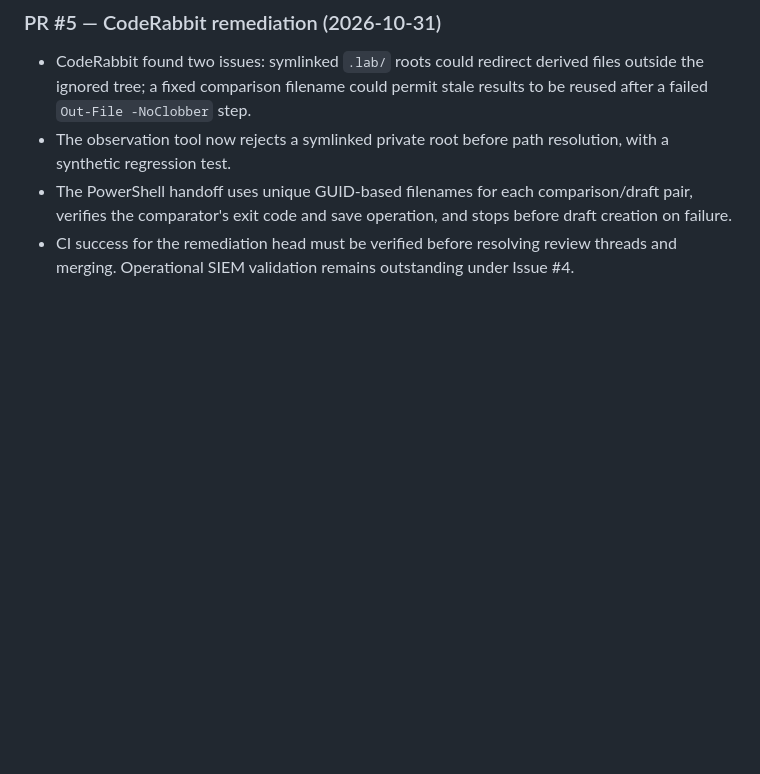
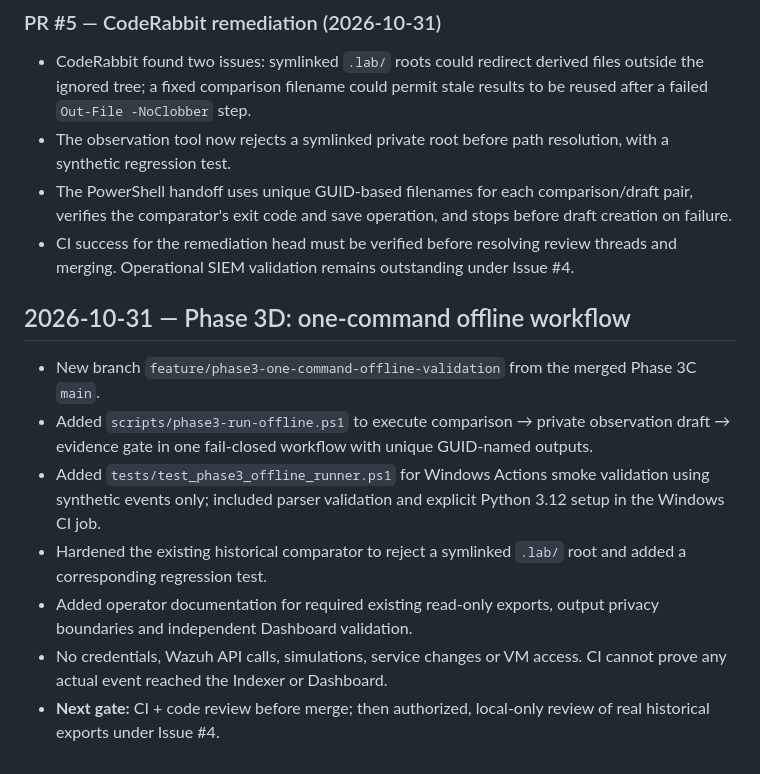
Before and after one commit to raphaelguterres/detection-engineering-blue-team, a Markdown page: docs/phase3-engineering-journal.md, the part around the change. Drawn GitHub-style; blank space fills up the shorter version.

Commit message:
Record Phase 3D one-command workflow and evidence boundaries

```diff
--- a/docs/phase3-engineering-journal.md
+++ b/docs/phase3-engineering-journal.md
@@ -63,3 +63,13 @@ Each future PR should include its objective, risk, tests, observed outcomes, rol
 - The observation tool now rejects a symlinked private root before path resolution, with a synthetic regression test.
 - The PowerShell handoff uses unique GUID-based filenames for each comparison/draft pair, verifies the comparator's exit code and save operation, and stops before draft creation on failure.
 - CI success for the remediation head must be verified before resolving review threads and merging. Operational SIEM validation remains outstanding under Issue #4.
+
+## 2026-10-31 — Phase 3D: one-command offline workflow
+
+- New branch `feature/phase3-one-command-offline-validation` from the merged Phase 3C `main`.
+- Added `scripts/phase3-run-offline.ps1` to execute comparison → private observation draft → evidence gate in one fail-closed workflow with unique GUID-named outputs.
+- Added `tests/test_phase3_offline_runner.ps1` for Windows Actions smoke validation using synthetic events only; included parser validation and explicit Python 3.12 setup in the Windows CI job.
+- Hardened the existing historical comparator to reject a symlinked `.lab/` root and added a corresponding regression test.
+- Added operator documentation for required existing read-only exports, output privacy boundaries and independent Dashboard validation.
+- No credentials, Wazuh API calls, simulations, service changes or VM access. CI cannot prove any actual event reached the Indexer or Dashboard.
+- **Next gate:** CI + code review before merge; then authorized, local-only review of real historical exports under Issue #4.
```
